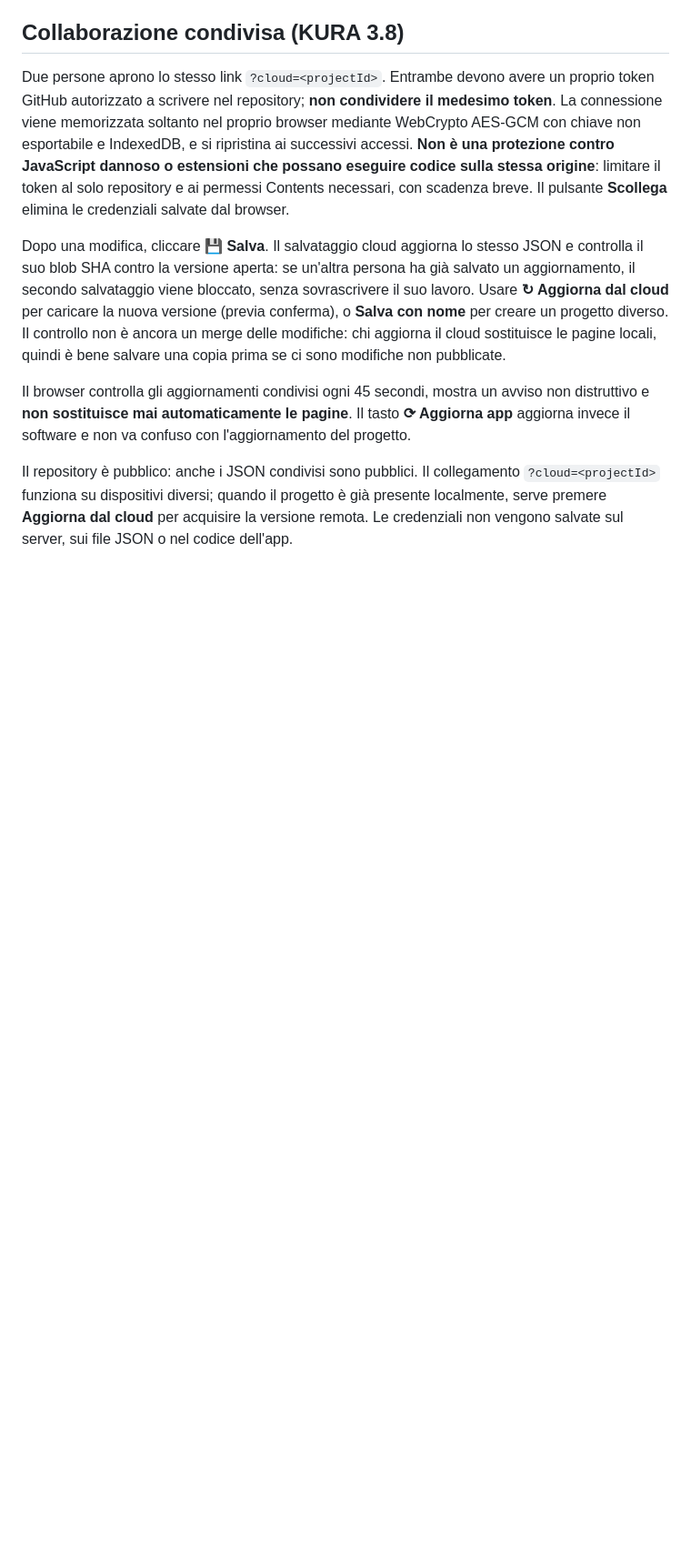
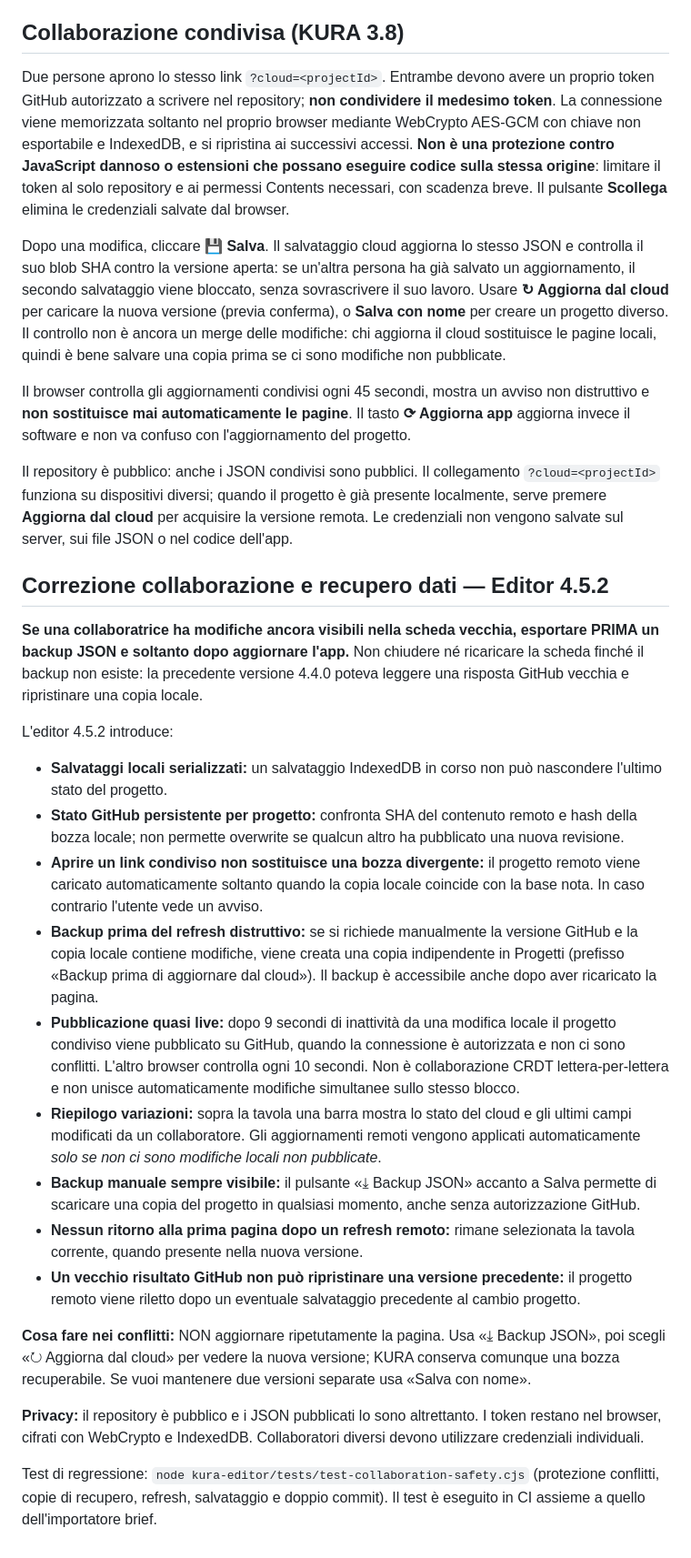
Before and after one commit to azza0101/rambla-log, a Markdown page: kura-editor/GITHUB_SAVE.md, the part around the change. Shown at 91% size. Drawn GitHub-style; blank space fills up the shorter version.

Commit message:
Document KURA 4.5.2 collaboration recovery, safe two-browser workflow and regression tests

```diff
--- a/kura-editor/GITHUB_SAVE.md
+++ b/kura-editor/GITHUB_SAVE.md
@@ -31,3 +31,25 @@ Dopo una modifica, cliccare **💾 Salva**. Il salvataggio cloud aggiorna lo ste
 Il browser controlla gli aggiornamenti condivisi ogni 45 secondi, mostra un avviso non distruttivo e **non sostituisce mai automaticamente le pagine**. Il tasto **⟳ Aggiorna app** aggiorna invece il software e non va confuso con l'aggiornamento del progetto.
 
 Il repository è pubblico: anche i JSON condivisi sono pubblici. Il collegamento `?cloud=<projectId>` funziona su dispositivi diversi; quando il progetto è già presente localmente, serve premere **Aggiorna dal cloud** per acquisire la versione remota. Le credenziali non vengono salvate sul server, sui file JSON o nel codice dell'app.
+
+## Correzione collaborazione e recupero dati — Editor 4.5.2
+
+**Se una collaboratrice ha modifiche ancora visibili nella scheda vecchia, esportare PRIMA un backup JSON e soltanto dopo aggiornare l'app.** Non chiudere né ricaricare la scheda finché il backup non esiste: la precedente versione 4.4.0 poteva leggere una risposta GitHub vecchia e ripristinare una copia locale.
+
+L'editor 4.5.2 introduce:
+
+- **Salvataggi locali serializzati:** un salvataggio IndexedDB in corso non può nascondere l'ultimo stato del progetto.
+- **Stato GitHub persistente per progetto:** confronta SHA del contenuto remoto e hash della bozza locale; non permette overwrite se qualcun altro ha pubblicato una nuova revisione.
+- **Aprire un link condiviso non sostituisce una bozza divergente:** il progetto remoto viene caricato automaticamente soltanto quando la copia locale coincide con la base nota. In caso contrario l'utente vede un avviso.
+- **Backup prima del refresh distruttivo:** se si richiede manualmente la versione GitHub e la copia locale contiene modifiche, viene creata una copia indipendente in Progetti (prefisso «Backup prima di aggiornare dal cloud»). Il backup è accessibile anche dopo aver ricaricato la pagina.
+- **Pubblicazione quasi live:** dopo 9 secondi di inattività da una modifica locale il progetto condiviso viene pubblicato su GitHub, quando la connessione è autorizzata e non ci sono conflitti. L'altro browser controlla ogni 10 secondi. Non è collaborazione CRDT lettera-per-lettera e non unisce automaticamente modifiche simultanee sullo stesso blocco.
+- **Riepilogo variazioni:** sopra la tavola una barra mostra lo stato del cloud e gli ultimi campi modificati da un collaboratore. Gli aggiornamenti remoti vengono applicati automaticamente *solo se non ci sono modifiche locali non pubblicate*.
+- **Backup manuale sempre visibile:** il pulsante «⤓ Backup JSON» accanto a Salva permette di scaricare una copia del progetto in qualsiasi momento, anche senza autorizzazione GitHub.
+- **Nessun ritorno alla prima pagina dopo un refresh remoto:** rimane selezionata la tavola corrente, quando presente nella nuova versione.
+- **Un vecchio risultato GitHub non può ripristinare una versione precedente:** il progetto remoto viene riletto dopo un eventuale salvataggio precedente al cambio progetto.
+
+**Cosa fare nei conflitti:** NON aggiornare ripetutamente la pagina. Usa «⤓ Backup JSON», poi scegli «↻ Aggiorna dal cloud» per vedere la nuova versione; KURA conserva comunque una bozza recuperabile. Se vuoi mantenere due versioni separate usa «Salva con nome».
+
+**Privacy:** il repository è pubblico e i JSON pubblicati lo sono altrettanto. I token restano nel browser, cifrati con WebCrypto e IndexedDB. Collaboratori diversi devono utilizzare credenziali individuali.
+
+Test di regressione: `node kura-editor/tests/test-collaboration-safety.cjs` (protezione conflitti, copie di recupero, refresh, salvataggio e doppio commit). Il test è eseguito in CI assieme a quello dell'importatore brief.
```
